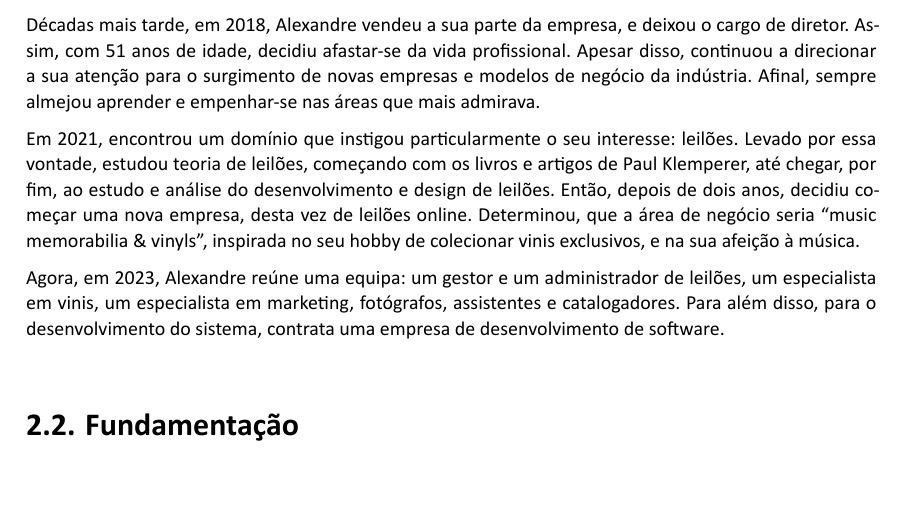
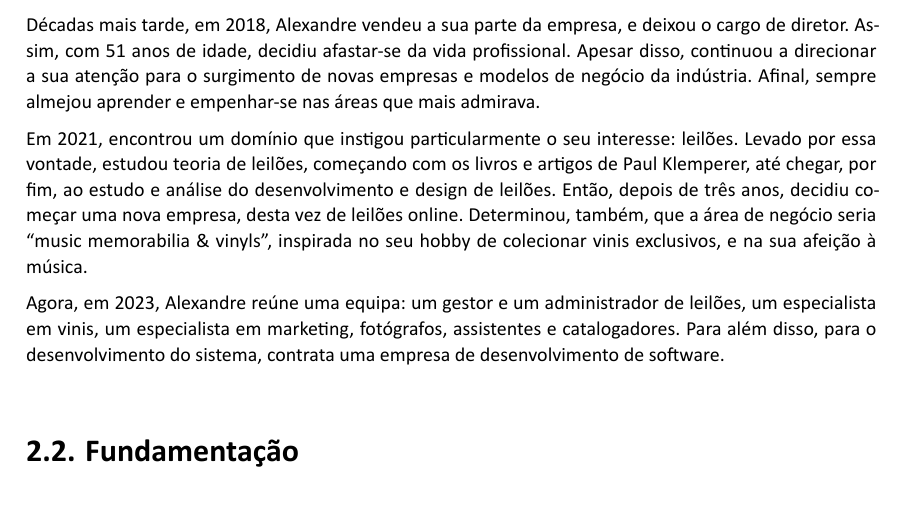
Before and after one commit to rodrigo72/LI4, a Typst document (Relatório/main.typ): part of page 8 of 16, cut so that both start at the same text. The pictures show the PDF file Relatório/main.pdf that the author committed with the source.

Commit message:
erros de escrita, oops

```diff
--- a/Relatório/main.typ
+++ b/Relatório/main.typ
@@ -83,7 +83,7 @@ Alexandre Sousa, um empreendedor calculoso, começou a sua carreira como um cont
 
 Décadas mais tarde, em 2018, Alexandre vendeu a sua parte da empresa, e deixou o cargo de diretor. Assim, com 51 anos de idade, decidiu afastar-se da vida profissional. Apesar disso, continuou a direcionar a sua atenção para o surgimento de novas empresas e modelos de negócio da indústria. Afinal, sempre almejou aprender e empenhar-se nas áreas que mais admirava.
 
-Em 2021, encontrou um domínio que instigou particularmente o seu interesse: leilões. Levado por essa vontade, estudou teoria de leilões, começando com os livros e artigos de Paul Klemperer, até chegar, por fim, ao estudo e análise do desenvolvimento e design de leilões. Então, depois de dois anos, decidiu começar uma nova empresa, desta vez de leilões online. Determinou, que a área de negócio seria “music memorabilia & vinyls”, inspirada no seu hobby de colecionar vinis exclusivos, e na sua afeição à música.
+Em 2021, encontrou um domínio que instigou particularmente o seu interesse: leilões. Levado por essa vontade, estudou teoria de leilões, começando com os livros e artigos de Paul Klemperer, até chegar, por fim, ao estudo e análise do desenvolvimento e design de leilões. Então, depois de três anos, decidiu começar uma nova empresa, desta vez de leilões online. Determinou, também, que a área de negócio seria “music memorabilia & vinyls”, inspirada no seu hobby de colecionar vinis exclusivos, e na sua afeição à música.
 
 Agora, em 2023, Alexandre reúne uma equipa: um gestor e um administrador de leilões, um especialista em vinis, um especialista em marketing, fotógrafos, assistentes e catalogadores. Para além disso, para o desenvolvimento do sistema, contrata uma empresa de desenvolvimento de software.
 
```
Also changed, not shown: Relatório/main.pdf.
